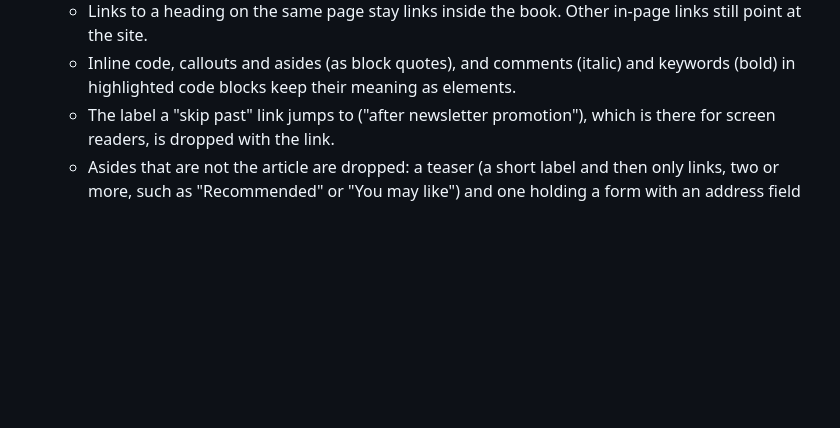
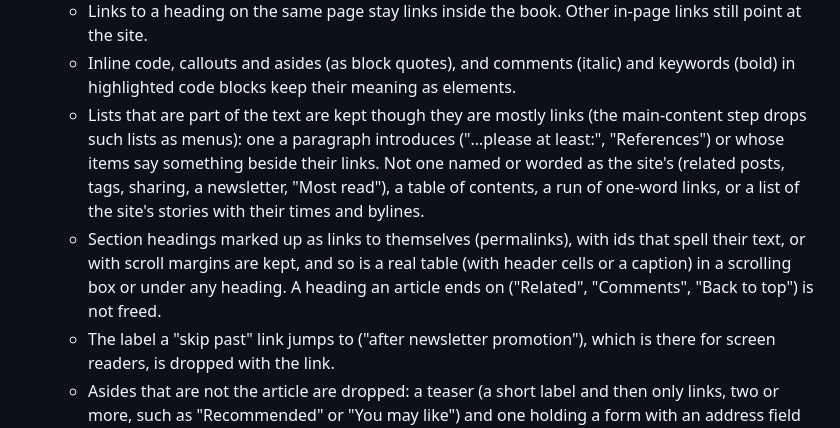
Before and after one commit to johnhringiv/forenoon, a Markdown page: docs/PRD.md, the part around the change. Rendered like a GitHub page; blank space fills up the shorter version.

Commit message:
PRD: kept lists, headings and tables
Co-Authored-By: Claude Opus 5.5 <noreply@anthropic.com>

```diff
--- a/docs/PRD.md
+++ b/docs/PRD.md
@@ -310,6 +310,16 @@ All fetched content is treated as untrusted.
     still point at the site.
   - Inline code, callouts and asides (as block quotes), and comments (italic) and keywords
     (bold) in highlighted code blocks keep their meaning as elements.
+  - Lists that are part of the text are kept though they are mostly links (the main-content
+    step drops such lists as menus): one a paragraph introduces ("…please at least:",
+    "References") or whose items say something beside their links. Not one named or worded
+    as the site's (related posts, tags, sharing, a newsletter, "Most read"), a table of
+    contents, a run of one-word links, or a list of the site's stories with their times and
+    bylines.
+  - Section headings marked up as links to themselves (permalinks), with ids that spell
+    their text, or with scroll margins are kept, and so is a real table (with header cells
+    or a caption) in a scrolling box or under any heading. A heading an article ends on
+    ("Related", "Comments", "Back to top") is not freed.
   - The label a "skip past" link jumps to ("after newsletter promotion"), which is there for
     screen readers, is dropped with the link.
   - Asides that are not the article are dropped: a teaser (a short label and then only
```
